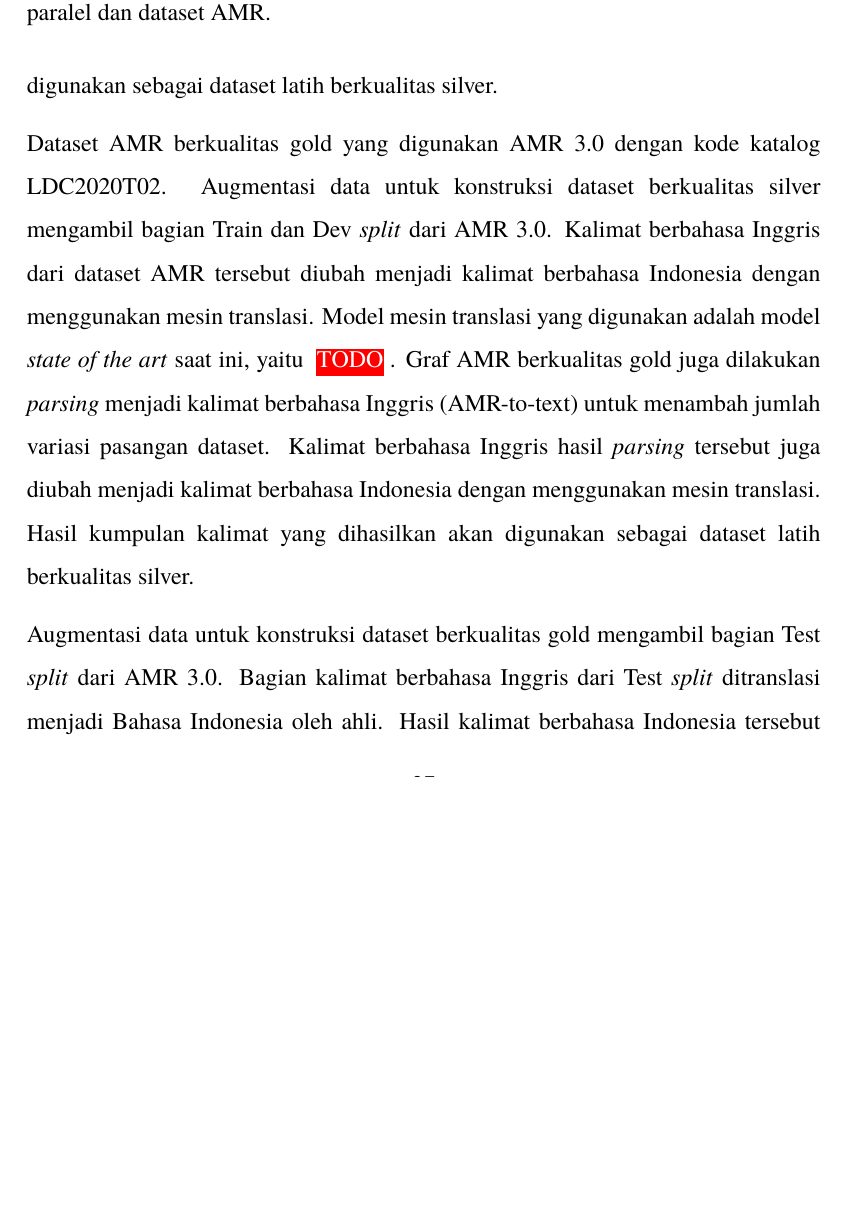
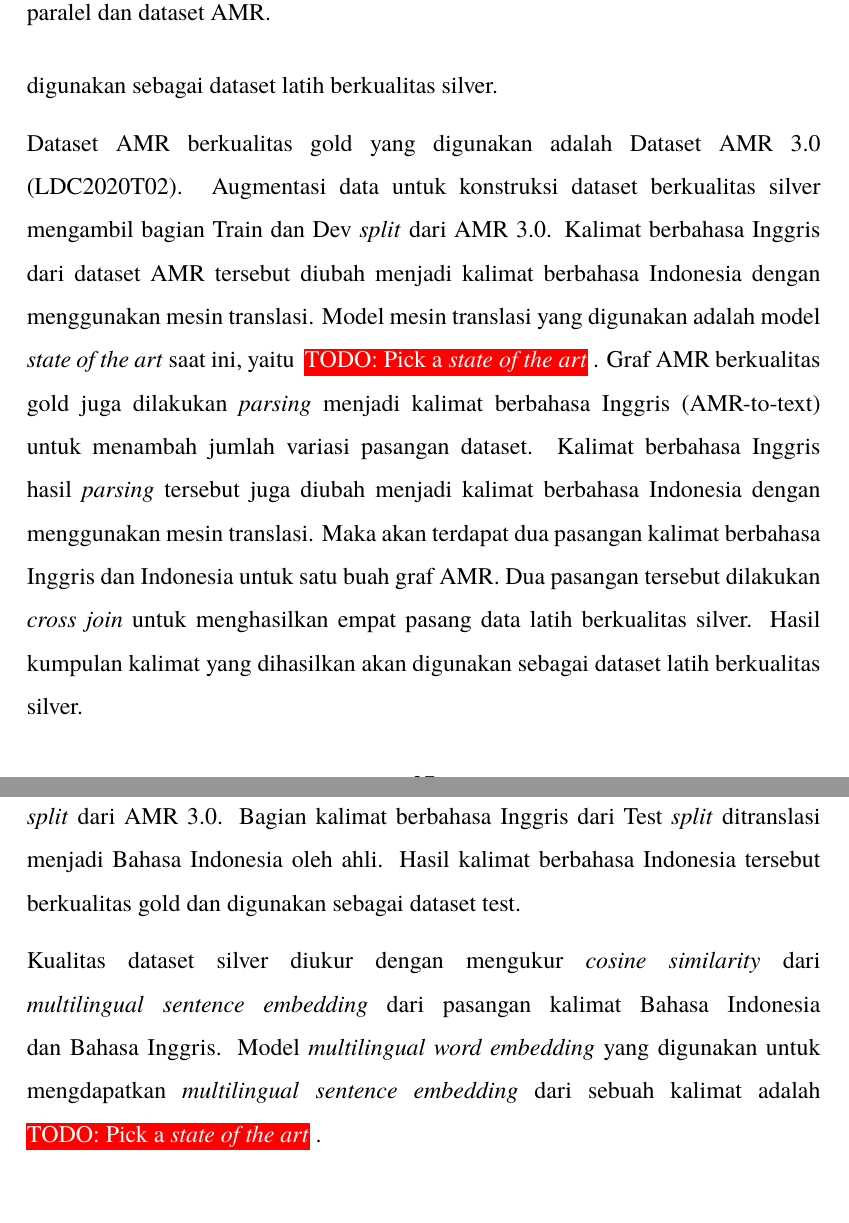
Before and after one commit to nafkhanzam/thesis-proposal, a LaTeX thesis (src/main.tex, which reads src/config/preamble.sty, src/sections/chapter-3/3-rancangan-solusi.tex): part of page 32 of 37 before the commit and two parts of pages 32 and 33 of 37 after it, the two joined at a grey line, cut so that both start at the same text, the shorter picture padded with empty space. Compiled offline with pdfLaTeX.

Commit message:
add more dataset solution

```diff
--- a/src/config/preamble.sty
+++ b/src/config/preamble.sty
@@ -383,6 +383,6 @@ Desember\fi~\number\year}
 \sethlcolor{red}
 \NewDocumentCommand{\todo}{o}{
   \IfNoValueTF{#1}
-  {\textcolor{white}{\hl{TODO}}}
-  {\textcolor{white}{\hl{TODO: #1}}}
+  {\textcolor{white}{\hl{\mbox{TODO}}}}
+  {\textcolor{white}{\hl{\mbox{TODO: #1}}}}
 }
--- a/src/sections/chapter-3/3-rancangan-solusi.tex
+++ b/src/sections/chapter-3/3-rancangan-solusi.tex
@@ -8,19 +9,28 @@ Alur proses konstruksi dataset berkualitas silver mengikuti framework augmentasi
   {sections/chapter-3/3-dataset-construction.png}
   {Diagram alur untuk konstruksi dataset gold dan silver dari korpus paralel dan dataset AMR.}
 
+% Dataset Silver Parallel Corpora
 Korpus paralel PANL-BPPT dan IWSLT2017 digunakan sebagai dataset pasangan kalimat Bahasa Inggris dan Bahasa Indonesia.
 Kalimat berbahasa Inggris dari korpus paralel diubah menjadi graf \gls{AMR}.
 Model \amrparsing{} yang digunakan adalah model \sota{} saat ini, yaitu \glsfirst{MBSE}.
 Hasil graf \gls{AMR} yang dihasilkan akan digunakan sebagai dataset latih berkualitas silver.
 
-Dataset \gls{AMR} berkualitas gold yang digunakan AMR 3.0 dengan kode katalog LDC2020T02.
+% Dataset Silver AMR 3.0
+Dataset \gls{AMR} berkualitas gold yang digunakan adalah Dataset AMR 3.0 (LDC2020T02).
 Augmentasi data untuk konstruksi dataset berkualitas silver mengambil bagian Train dan Dev \textit{split} dari AMR 3.0.
 Kalimat berbahasa Inggris dari dataset \gls{AMR} tersebut diubah menjadi kalimat berbahasa Indonesia dengan menggunakan mesin translasi.
-Model mesin translasi yang digunakan adalah model \sota{} saat ini, yaitu \todo{}.
+Model mesin translasi yang digunakan adalah model \sota{} saat ini, yaitu \todo[Pick a \sota{}]{}.
 Graf \gls{AMR} berkualitas gold juga dilakukan \textit{parsing} menjadi kalimat berbahasa Inggris (AMR-to-text) untuk menambah jumlah variasi pasangan dataset.
 Kalimat berbahasa Inggris hasil \textit{parsing} tersebut juga diubah menjadi kalimat berbahasa Indonesia dengan menggunakan mesin translasi.
+Maka akan terdapat dua pasangan kalimat berbahasa Inggris dan Indonesia untuk satu buah graf \gls{AMR}.
+Dua pasangan tersebut dilakukan \textit{cross join} untuk menghasilkan empat pasang data latih berkualitas silver.
 Hasil kumpulan kalimat yang dihasilkan akan digunakan sebagai dataset latih berkualitas silver.
 
+% Dataset Gold
 Augmentasi data untuk konstruksi dataset berkualitas gold mengambil bagian Test \textit{split} dari AMR 3.0.
 Bagian kalimat berbahasa Inggris dari Test \textit{split} ditranslasi menjadi Bahasa Indonesia oleh ahli.
 Hasil kalimat berbahasa Indonesia tersebut berkualitas gold dan digunakan sebagai dataset test.
+
+% Dataset Silver Evaluation Method
+Kualitas dataset silver diukur dengan mengukur \textit{cosine similarity} dari \multil{} \textit{sentence embedding} dari pasangan kalimat Bahasa Indonesia dan Bahasa Inggris.
+Model \mwordem{} yang digunakan untuk mengdapatkan \multil{} \textit{sentence embedding} dari sebuah kalimat adalah \todo[Pick a \sota{}]{}.
```
Also changed, not shown: reviews/to-do.md (added, +5 -0 lines), src/sections/chapter-3/3-rancangan-solusi.tex (1 more changed lines).
